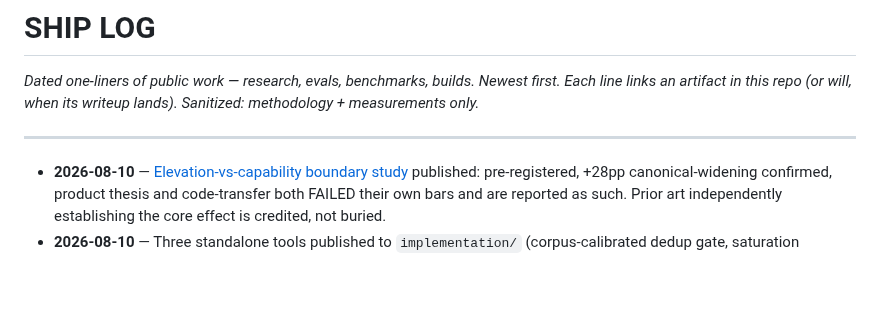
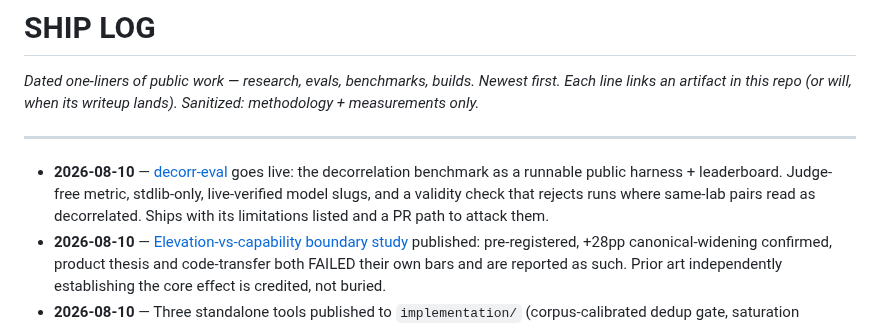
Before and after one commit to Choppaaahh/choppa-research, a Markdown page: SHIPLOG.md, the part around the change. Rendered like a GitHub page; blank space fills up the shorter version.

Commit message:
shiplog: decorr-eval live

```diff
--- a/SHIPLOG.md
+++ b/SHIPLOG.md
@@ -4,6 +4,7 @@
 
 ---
 
+- **2026-08-10** — [decorr-eval](https://github.com/Choppaaahh/decorr-eval) goes live: the decorrelation benchmark as a runnable public harness + leaderboard. Judge-free metric, stdlib-only, live-verified model slugs, and a validity check that rejects runs where same-lab pairs read as decorrelated. Ships with its limitations listed and a PR path to attack them.
 - **2026-08-10** — [Elevation-vs-capability boundary study](writeups/elevation-vs-capability-boundary-2026-08.md) published: pre-registered, +28pp canonical-widening confirmed, product thesis and code-transfer both FAILED their own bars and are reported as such. Prior art independently establishing the core effect is credited, not buried.
 - **2026-08-10** — Three standalone tools published to `implementation/` (corpus-calibrated dedup gate, saturation detector, counterfactual retrieval-poison scorer) — paper → built → golden-fixture tested → published inside 12 hours.
 - **2026-08-10** — The commit gate audited itself: all invariants ranked by lifetime blocks (1,217 total; top 9 carry 96.8%). Two retired with receipts; one added after discovering the gate's own freshness self-test had failed *correctly* into an unread weekly cron for 13 days. Auditor: a cross-model delegate — maker never checks its own work.
```
